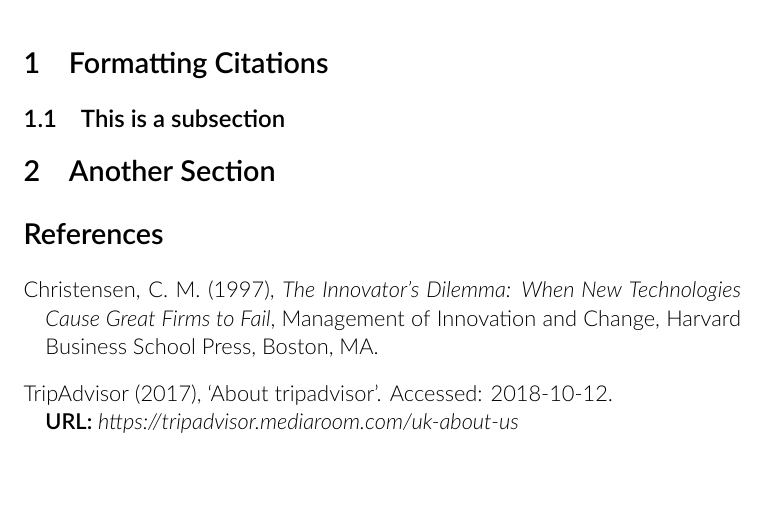
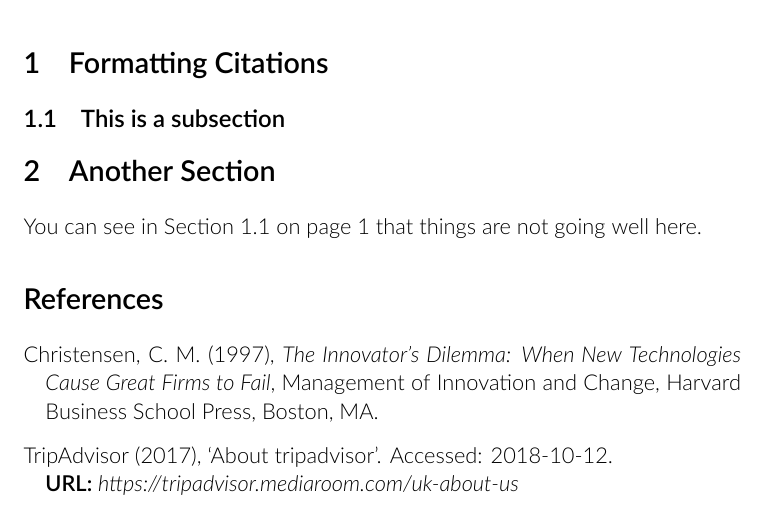
Before and after one commit to snavaes/essay, a LaTeX paper (essay.tex): part of the page, cut so that both start at the same text, the shorter picture padded with empty space. Compiled offline with XeLaTeX.

Commit message:
document references
Signed-off-by: Miek Gieben <miek@miek.nl>

```diff
--- a/essay.tex
+++ b/essay.tex
@@ -39,8 +39,10 @@ hallo
 \section{Formatting Citations}
 
 \subsection{This is a subsection}
+\label{sec:this-is-a-section}
 
 \section{Another Section}
+You can see in Section \ref{sec:this-is-a-section} on page \pageref{sec:this-is-a-section} that things are not going well here.
 
 \bibliography{biblio}{}
 \end{document}
```
